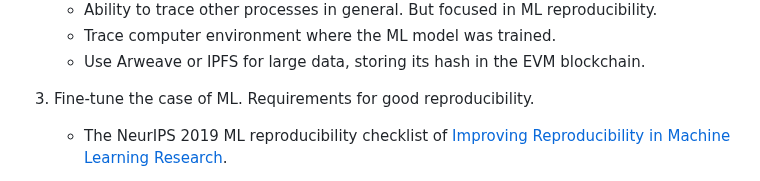
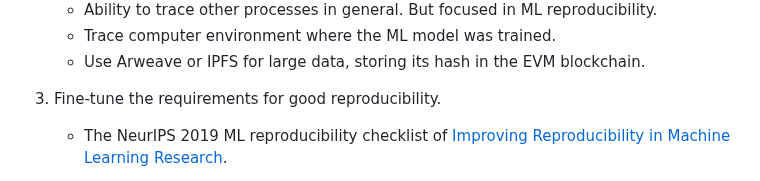
Before and after one commit to francocerino/BlockchainTracer, a Markdown page: README.md, the part around the change. GitHub-like rendering.

```diff
--- a/README.md
+++ b/README.md
@@ -60,7 +60,7 @@ Provenance of Machine Learning Experiments](https://assets.amazon.science/2f/39/
     - Trace computer environment where the ML model was trained.
     - Use Arweave or IPFS for large data, storing its hash in the EVM blockchain.
 
- 4. Fine-tune the case of ML. Requirements for good reproducibility.
+ 4. Fine-tune the requirements for good reproducibility.
     - The NeurIPS 2019 ML reproducibility checklist of [Improving Reproducibility in Machine Learning Research](https://www.jmlr.org/papers/volume22/20-303/20-303.pdf).
     - JSON data structure with every configuration of the ML pipeline (hardware, environment, preprocesses, hyperparameters, seeds, metrics, package versions, etc). Also HDF5? [Traceability for Trustworthy AI: A Review of Models and Tools (2021)](https://www.mdpi.com/2504-2289/5/2/20)
     - Model info sheet of [Leakage and the reproducibility crisis in machine learning-based science (2023)](https://www.cell.com/patterns/pdf/S2666-3899(23)00159-9.pdf)
```
